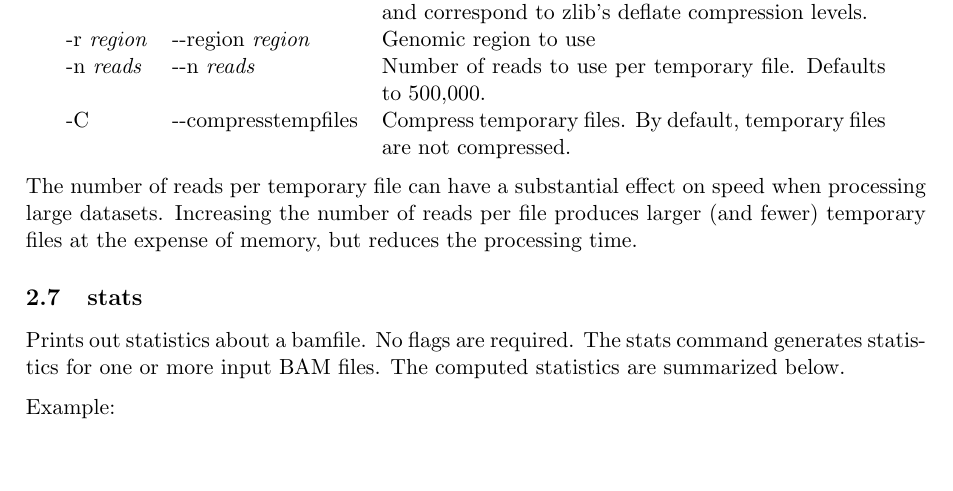
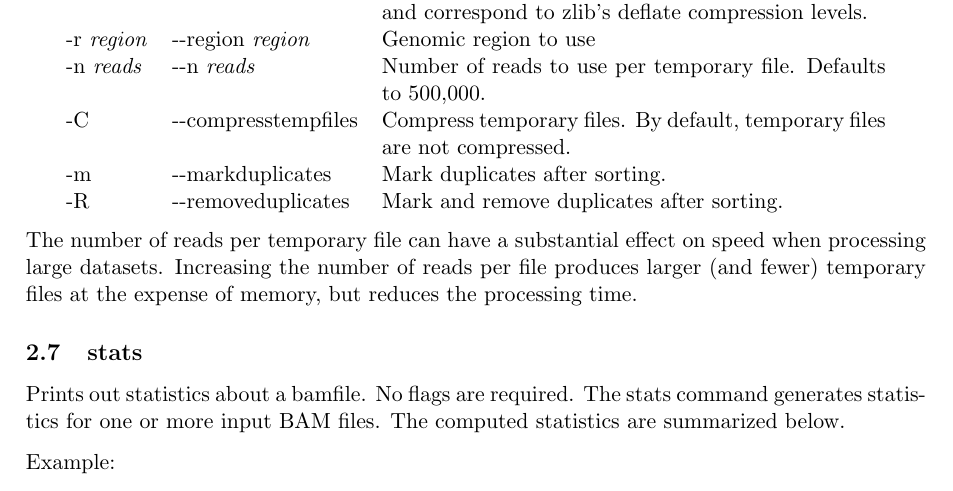
Before and after one commit to adaptivegenome/openge, a LaTeX document (openge/doc/openge_commands.tex): part of page 3 of 4, cut so that both start at the same text, the shorter picture padded with empty space. Compiled offline with pdfLaTeX.

Commit message:
Add description of mark and remove duplicates as part of mergesort command.

```diff
--- a/openge/doc/openge_commands.tex
+++ b/openge/doc/openge_commands.tex
@@ -140,6 +140,8 @@ Flag&Long flag&Description\\ \hline
 -r \textit{region}&{-}{-}region \textit{region}&Genomic region to use\\
 -n \textit{reads}&{-}{-}n \textit{reads}&Number of reads to use per temporary file. Defaults to 500,000.\\
 -C&{-}{-}compresstempfiles&Compress temporary files. By default, temporary files are not compressed.\\
+-m&{-}{-}markduplicates&Mark duplicates after sorting.\\
+-R&{-}{-}removeduplicates&Mark and remove duplicates after sorting.\\
 \end{tabular}
 \end{center}
 
```
